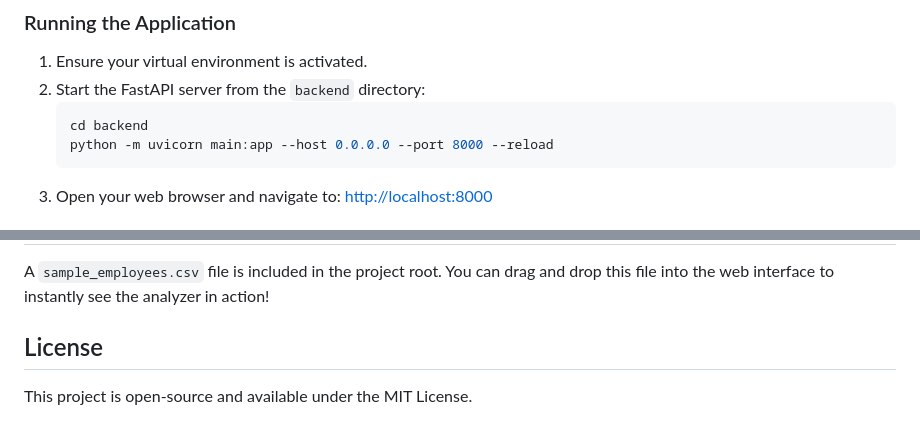
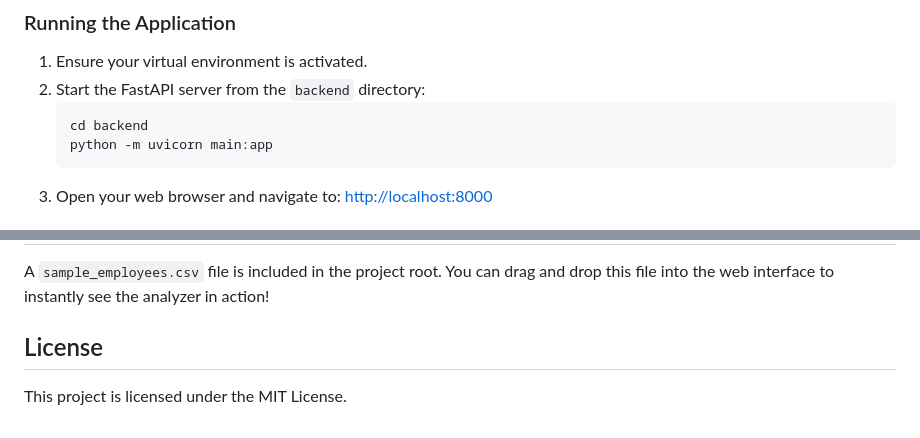
Before and after one commit to YASASHWI70/InsightDrop-Analysis, a Markdown page: README.md, 2 parts joined by grey strips. Drawn GitHub-style.

````diff
--- a/README.md
+++ b/README.md
@@ -58,7 +58,7 @@ InsightDrop is a fast, intelligent web application that automatically performs E
 2. Start the FastAPI server from the `backend` directory:
    ```bash
    cd backend
-   python -m uvicorn main:app --host 0.0.0.0 --port 8000 --reload
+   python -m uvicorn main:app
    ```
 3. Open your web browser and navigate to: [http://localhost:8000](http://localhost:8000)
 
@@ -89,6 +89,5 @@ auto-data/
 
 A `sample_employees.csv` file is included in the project root. You can drag and drop this file into the web interface to instantly see the analyzer in action!
 
-##  License
-
-This project is open-source and available under the MIT License.
+## License
+This project is licensed under the MIT License.
````
